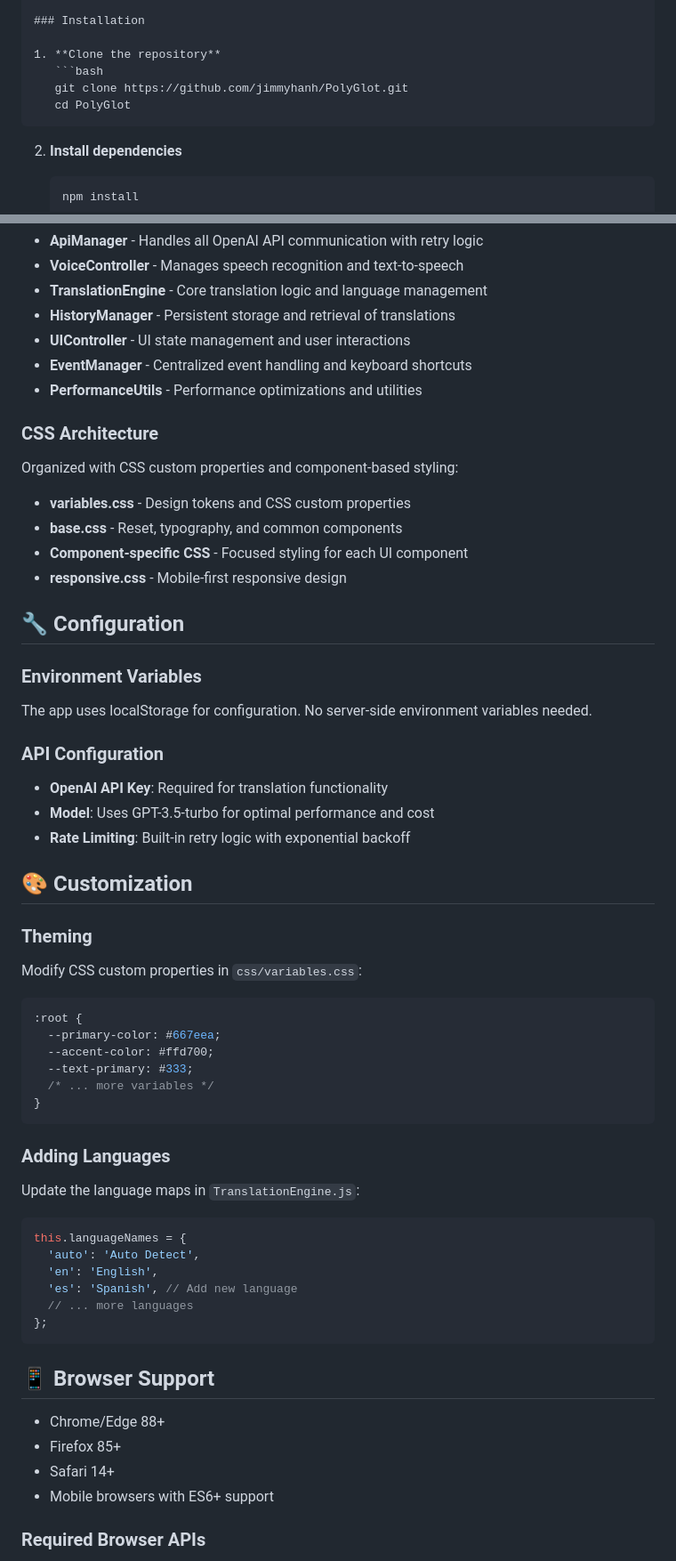
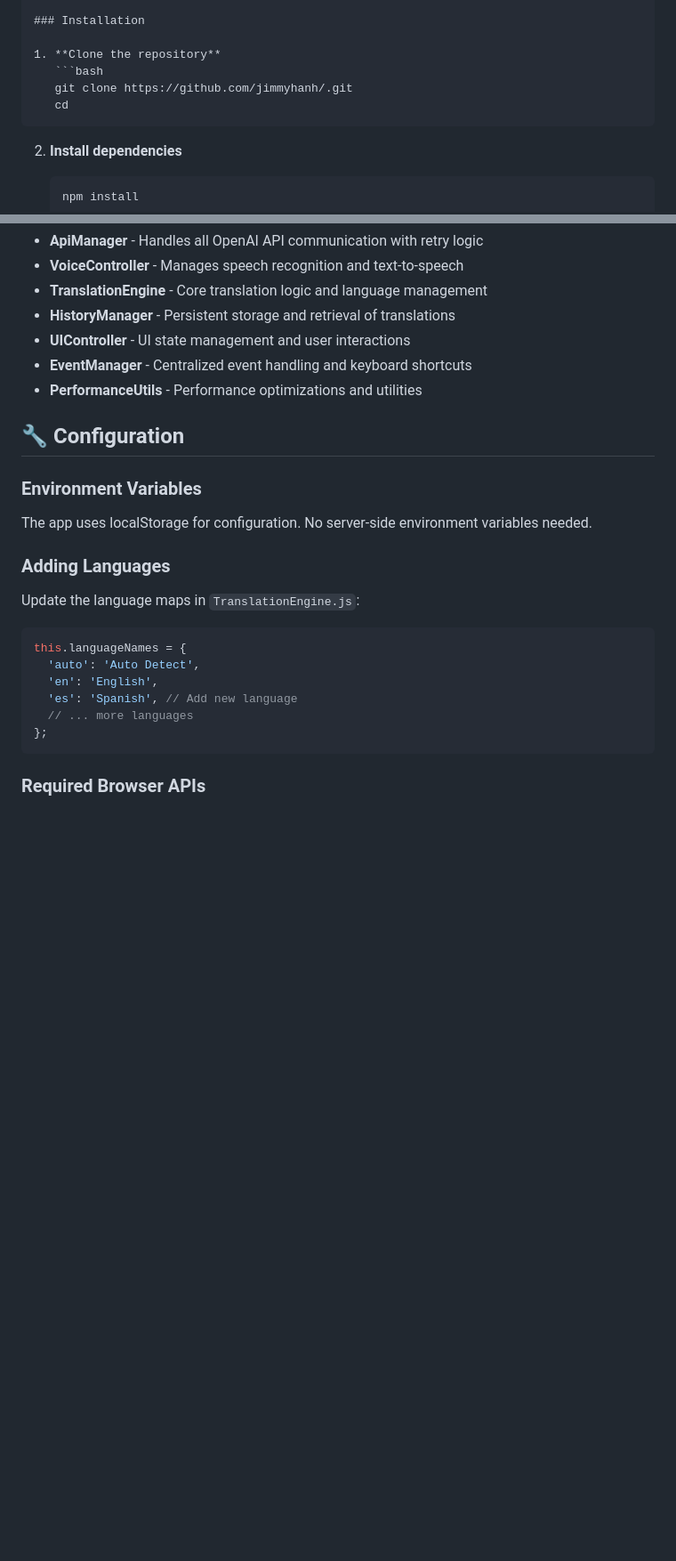
Before and after one commit to jimmyhanh/PolyGlot, a Markdown page: README.md, 2 parts joined by grey strips. Shown: that part at 89% size. Drawn GitHub-style; blank space fills up the shorter version.

````diff
--- a/README.md
+++ b/README.md
@@ -63,8 +63,8 @@ PolyGlot/
 
 1. **Clone the repository**
    ```bash
-   git clone https://github.com/jimmyhanh/PolyGlot.git
-   cd PolyGlot
+   git clone https://github.com/jimmyhanh/.git
+   cd
    ```
 
 2. **Install dependencies**
@@ -126,38 +126,10 @@ The application uses a modular architecture with clear separation of concerns:
 - **EventManager** - Centralized event handling and keyboard shortcuts
 - **PerformanceUtils** - Performance optimizations and utilities
 
-### CSS Architecture
-
-Organized with CSS custom properties and component-based styling:
-
-- **variables.css** - Design tokens and CSS custom properties
-- **base.css** - Reset, typography, and common components
-- **Component-specific CSS** - Focused styling for each UI component
-- **responsive.css** - Mobile-first responsive design
-
 ## 🔧 Configuration
 
 ### Environment Variables
 The app uses localStorage for configuration. No server-side environment variables needed.
-
-### API Configuration
-- **OpenAI API Key**: Required for translation functionality
-- **Model**: Uses GPT-3.5-turbo for optimal performance and cost
-- **Rate Limiting**: Built-in retry logic with exponential backoff
-
-## 🎨 Customization
-
-### Theming
-Modify CSS custom properties in `css/variables.css`:
-
-```css
-:root {
-  --primary-color: #667eea;
-  --accent-color: #ffd700;
-  --text-primary: #333;
-  /* ... more variables */
-}
-```
 
 ### Adding Languages
 Update the language maps in `TranslationEngine.js`:
@@ -170,13 +142,6 @@ this.languageNames = {
   // ... more languages
 };
 ```
-
-## 📱 Browser Support
-
-- Chrome/Edge 88+
-- Firefox 85+
-- Safari 14+
-- Mobile browsers with ES6+ support
 
 ### Required Browser APIs
 - Fetch API
````
Also changed, not shown: other parts of README.md (+1 -10 lines).
